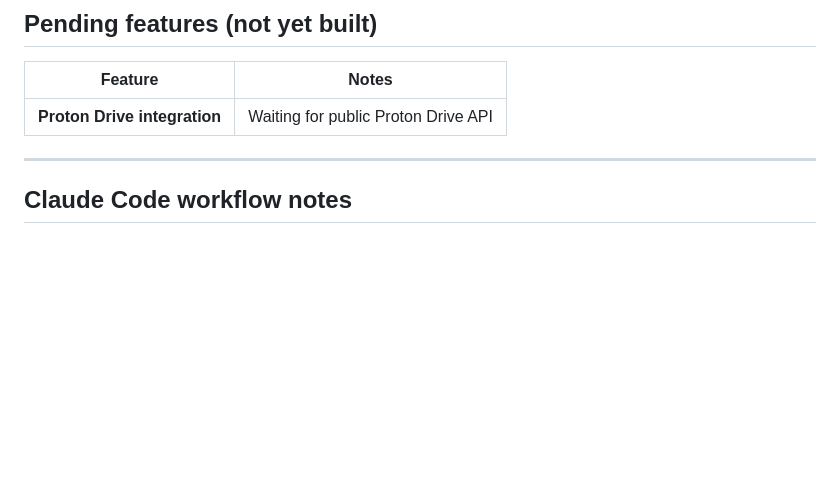
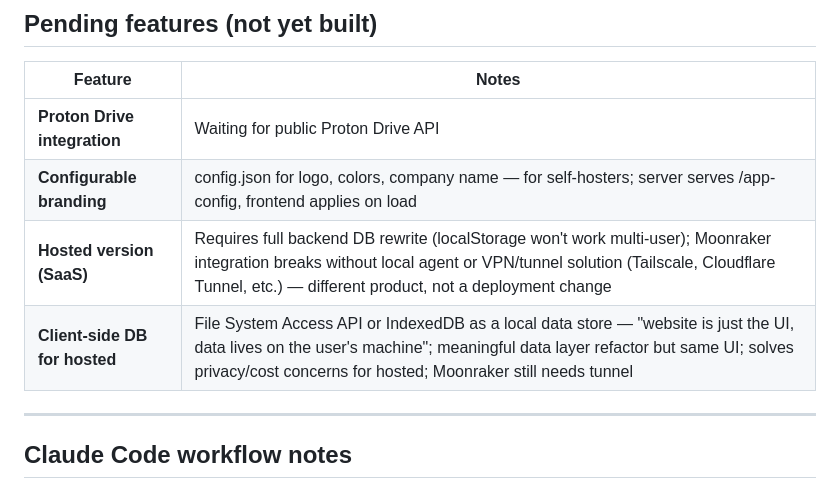
Before and after one commit to ScottBatemanAZ/AR-TimeTracker, a Markdown page: CLAUDE.md, the part around the change. Rendered like a GitHub page; blank space fills up the shorter version.

Commit message:
docs: add hosted/client-side DB/branding to wishlist
Co-Authored-By: Claude Sonnet 4.6 <noreply@anthropic.com>

```diff
--- a/CLAUDE.md
+++ b/CLAUDE.md
@@ -291,6 +291,9 @@ git pull && docker compose restart
 | Feature | Notes |
 |---|---|
 | **Proton Drive integration** | Waiting for public Proton Drive API |
+| **Configurable branding** | config.json for logo, colors, company name — for self-hosters; server serves /app-config, frontend applies on load |
+| **Hosted version (SaaS)** | Requires full backend DB rewrite (localStorage won't work multi-user); Moonraker integration breaks without local agent or VPN/tunnel solution (Tailscale, Cloudflare Tunnel, etc.) — different product, not a deployment change |
+| **Client-side DB for hosted** | File System Access API or IndexedDB as a local data store — "website is just the UI, data lives on the user's machine"; meaningful data layer refactor but same UI; solves privacy/cost concerns for hosted; Moonraker still needs tunnel |
 
 ---
 
```
